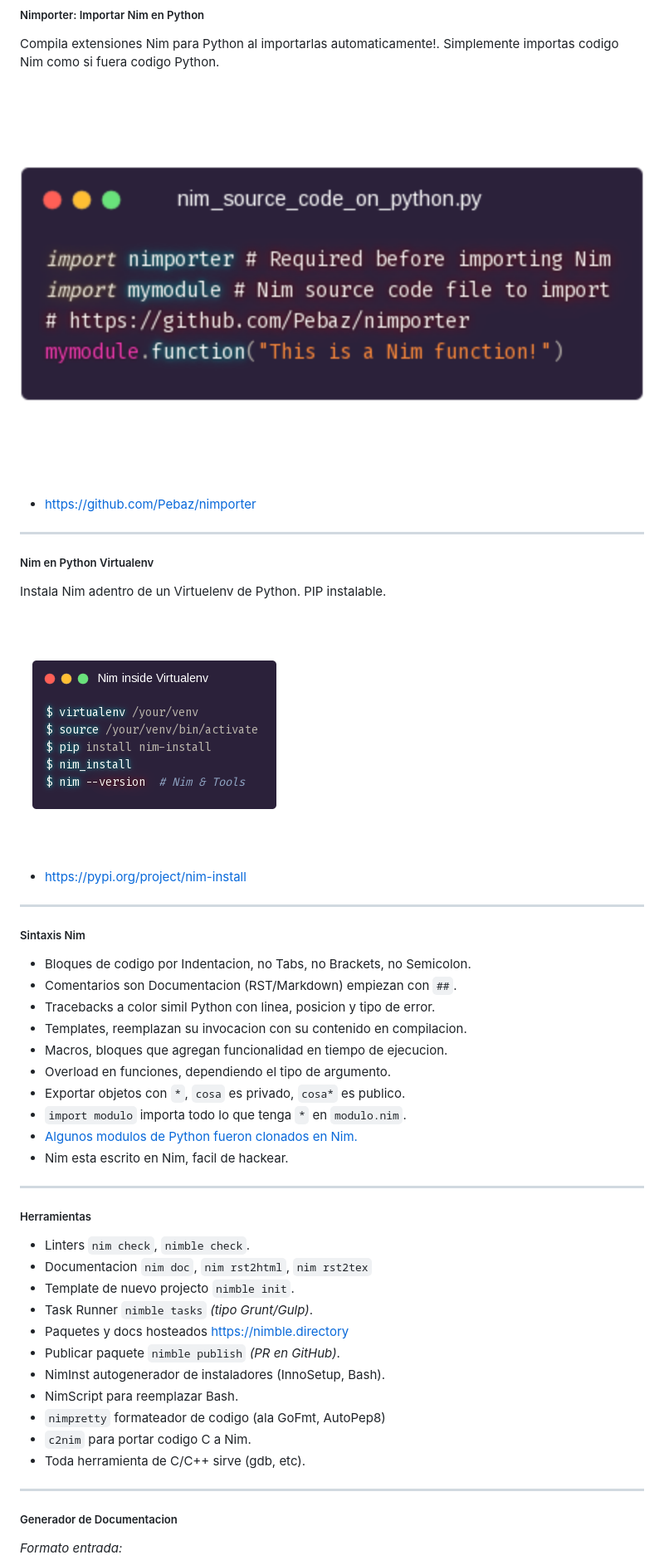
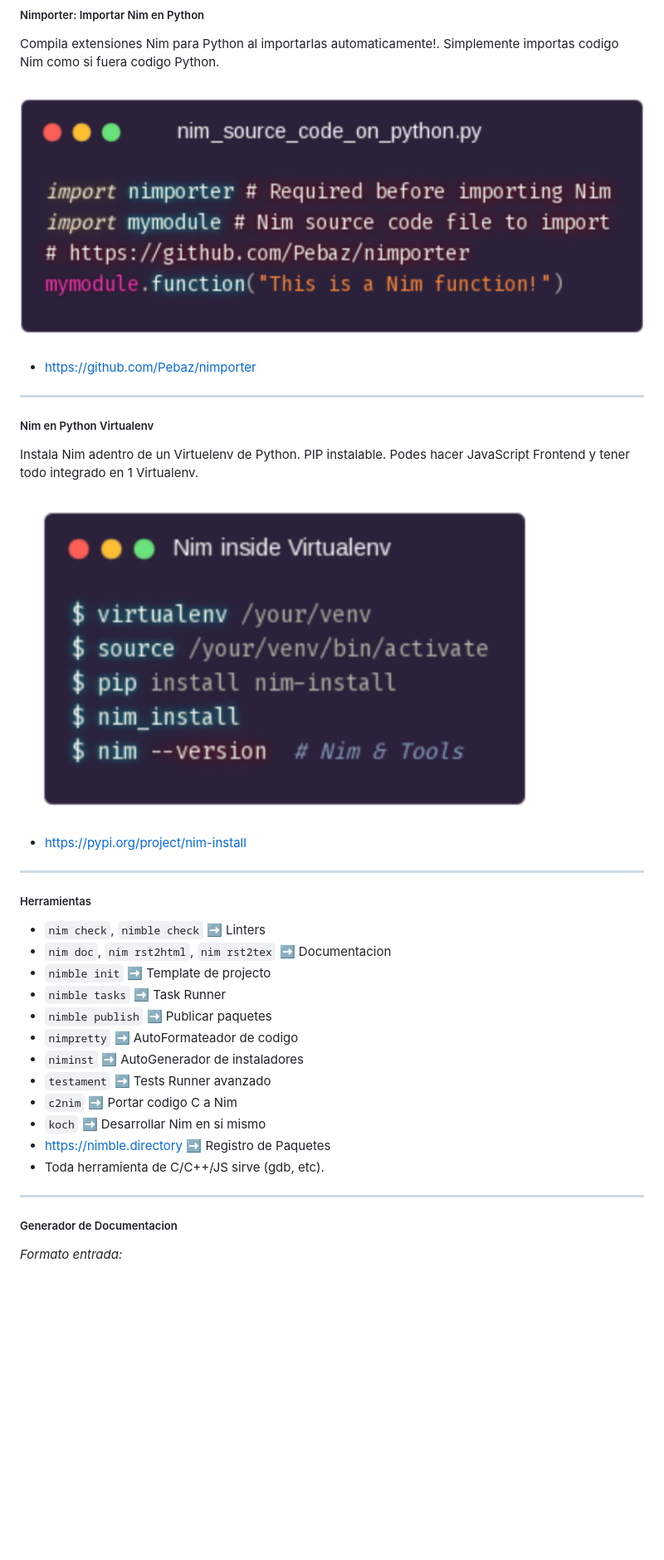
Before and after one commit to juancarlospaco/nim-presentation-slides, a Markdown page: nim.md, the part around the change printed below. Shown: that part at 83% size. Rendered like a GitHub page; pictures changed too: nimporter.png, nimvenv.png; blank space fills up the shorter version.

```diff
--- a/nim.md
+++ b/nim.md
@@ -80,6 +105,7 @@ Simplemente importas codigo Nim como si fuera codigo Python.
 ##### Nim en Python Virtualenv
 
 Instala Nim adentro de un Virtuelenv de Python. PIP instalable.
+Podes hacer JavaScript Frontend y tener todo integrado en 1 Virtualenv.
 
 ![](nimvenv.png)
 
@@ -87,34 +113,20 @@ Instala Nim adentro de un Virtuelenv de Python. PIP instalable.
 
 -----
 
-##### Sintaxis Nim
-
-- Bloques de codigo por Indentacion, no Tabs, no Brackets, no Semicolon.
-- Comentarios son Documentacion (RST/Markdown) empiezan con `##`.
-- Tracebacks a color simil Python con linea, posicion y tipo de error.
-- Templates, reemplazan su invocacion con su contenido en compilacion.
-- Macros, bloques que agregan funcionalidad en tiempo de ejecucion.
-- Overload en funciones, dependiendo el tipo de argumento.
-- Exportar objetos con `*`, `cosa` es privado, `cosa*` es publico.
-- `import modulo` importa todo lo que tenga `*` en `modulo.nim`.
-- [Algunos modulos de Python fueron clonados en Nim.](https://nimble.directory/search?query=python)
-- Nim esta escrito en Nim, facil de hackear.
-
------
-
 ##### Herramientas
 
-- Linters `nim check`, `nimble check`.
-- Documentacion `nim doc`, `nim rst2html`, `nim rst2tex`
-- Template de nuevo projecto `nimble init`.
-- Task Runner `nimble tasks` *(tipo Grunt/Gulp)*.
-- Paquetes y docs hosteados https://nimble.directory
-- Publicar paquete `nimble publish` *(PR en GitHub)*.
-- NimInst autogenerador de instaladores (InnoSetup, Bash).
-- NimScript para reemplazar Bash.
-- `nimpretty` formateador de codigo (ala GoFmt, AutoPep8)
-- `c2nim` para portar codigo C a Nim.
-- Toda herramienta de C/C++ sirve (gdb, etc).
+- `nim check`, `nimble check` ➡️ Linters
+- `nim doc`, `nim rst2html`, `nim rst2tex` ➡️ Documentacion
+- `nimble init` ➡️ Template de projecto
+- `nimble tasks` ➡️ Task Runner
+- `nimble publish` ➡️ Publicar paquetes
+- `nimpretty` ➡️ AutoFormateador de codigo
+- `niminst` ➡️ AutoGenerador de instaladores
+- `testament` ➡️ Tests Runner avanzado
+- `c2nim` ➡️ Portar codigo C a Nim
+- `koch` ➡️ Desarrollar Nim en si mismo
+- https://nimble.directory ➡️ Registro de Paquetes
+- Toda herramienta de C/C++/JS sirve (gdb, etc).
 
 -----
 
```
Also changed, not shown: other parts of nim.md (+37 -12 lines), ftr.png, helloworld.png, 1 other file.
